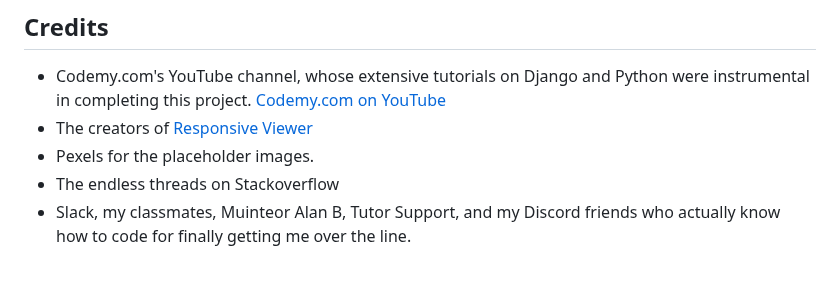
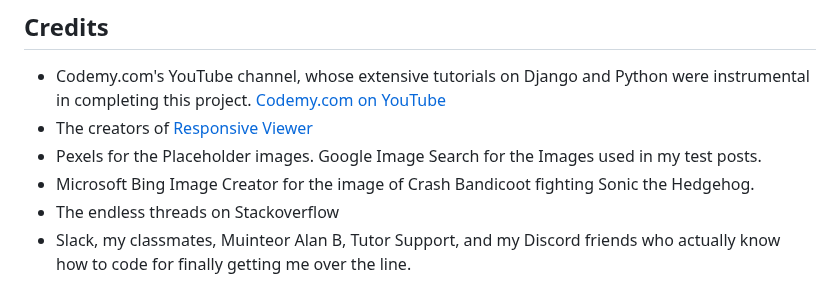
Before and after one commit to BrandonPCollins/my-project-4, a Markdown page: README.md, the part around the change. Rendered like a GitHub page.

```diff
--- a/README.md
+++ b/README.md
@@ -117,6 +117,7 @@ As the base web-page themselves are relatively simple, Bootstrap's built-in resp
 
 - Codemy.com's YouTube channel, whose extensive tutorials on Django and Python were instrumental in completing this project. [Codemy.com on YouTube](https://www.youtube.com/@Codemycom)
 - The creators of [Responsive Viewer](https://chromewebstore.google.com/detail/responsive-viewer/inmopeiepgfljkpkidclfgbgbmfcennb?pli=1)
-- Pexels for the placeholder images.
+- Pexels for the Placeholder images. Google Image Search for the Images used in my test posts.
+- Microsoft Bing Image Creator for the image of Crash Bandicoot fighting Sonic the Hedgehog.
 - The endless threads on Stackoverflow
 - Slack, my classmates, Muinteor Alan B, Tutor Support, and my Discord friends who actually know how to code for finally getting me over the line.
```
